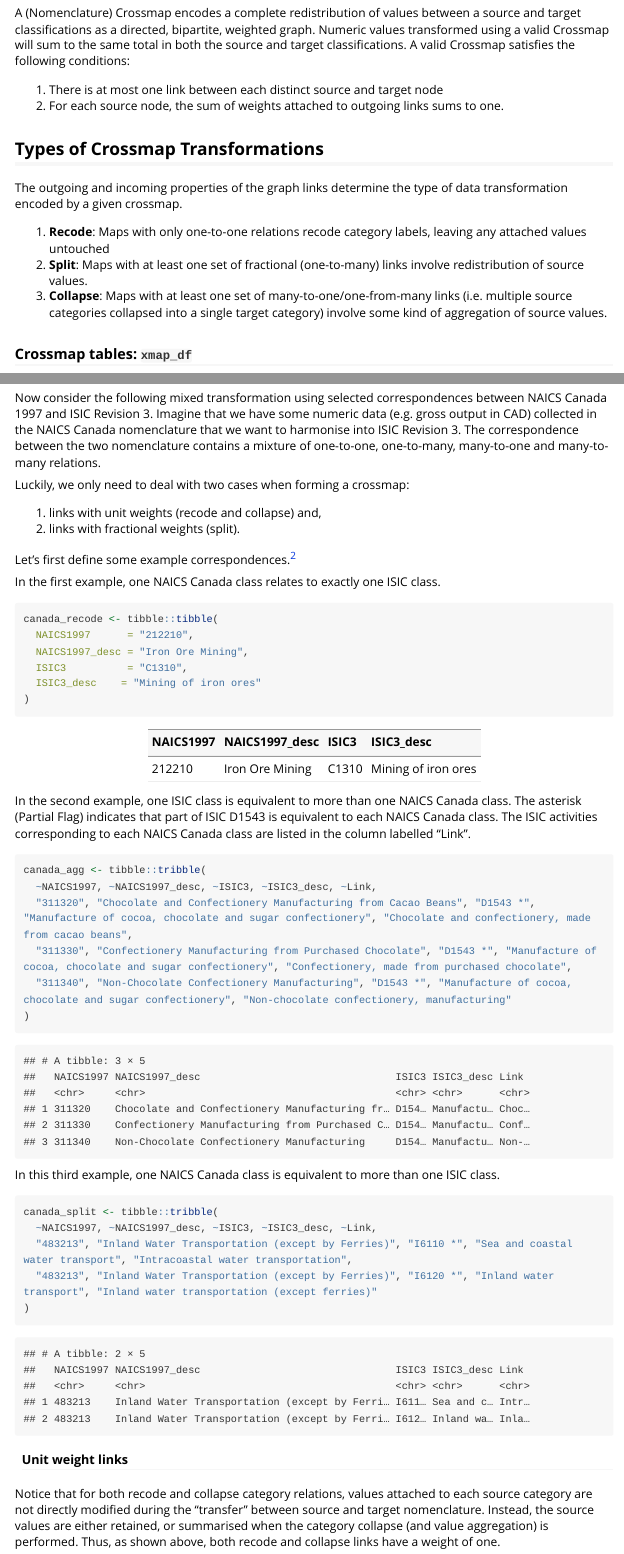
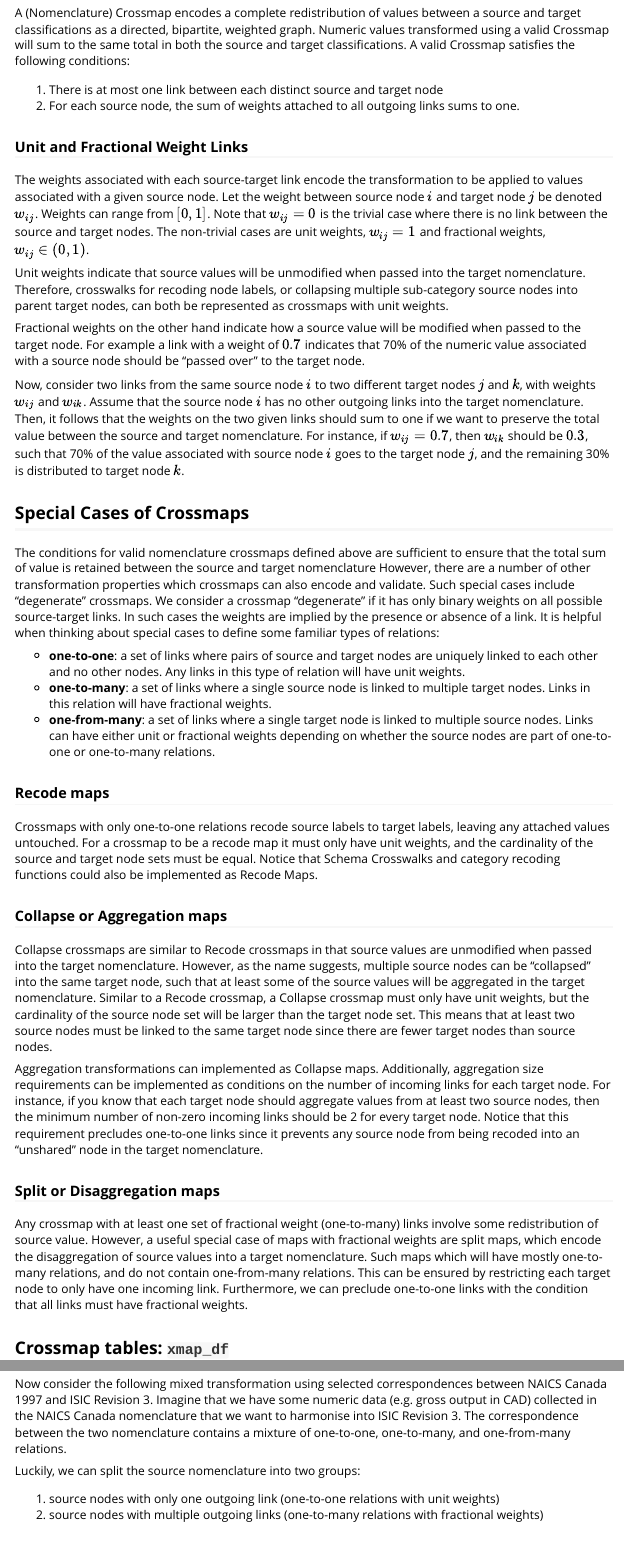
Before and after one commit to cynthiahqy/conformr-xmap-project, an R Markdown document (xmap/vignettes/making-xmaps.Rmd): the page in a window 1100 px wide, from 130 px down, and a second part further down, joined at a grey line. Rendered offline with R 4.5, knitr and Pandoc, with nearby package versions; some code elsewhere in the file could not run offline; long lines of code are wrapped.

Commit message:
:package: render {xmap} v0.0.0.9015
edits to 'making-xmaps' vignette:
  - add more crossmap definitions/theory
  - minor style/format changes to `xmap_df` examples

````diff
--- a/xmap/vignettes/making-xmaps.Rmd
+++ b/xmap/vignettes/making-xmaps.Rmd
@@ -14,17 +14,41 @@ vignette: >
 A (Nomenclature) Crossmap encodes a complete redistribution of values between a source and target classifications as a directed, bipartite, weighted graph. Numeric values transformed using a valid Crossmap will sum to the same total in both the source and target classifications. A valid Crossmap satisfies the following conditions:
 
 1.  There is at most one link between each distinct source and target node
-2.  For each source node, the sum of weights attached to outgoing links sums to one.
+2.  For each source node, the sum of weights attached to all outgoing links sums to one.
 
-## Types of Crossmap Transformations
+### Unit and Fractional Weight Links
 
-The outgoing and incoming properties of the graph links determine the type of data transformation encoded by a given crossmap.
+The weights associated with each source-target link encode the transformation to be applied to values associated with a given source node. Let the weight between source node $i$ and target node $j$ be denoted $w_{ij}$. Weights can range from $[0,1]$. Note that $w_{ij} = 0$ is the trivial case where there is no link between the source and target nodes. The non-trivial cases are unit weights, $w_{ij} = 1$ and fractional weights, $w_{ij} \in (0,1)$.
 
-1.  **Recode**: Maps with only one-to-one relations recode category labels, leaving any attached values untouched
-2.  **Split**: Maps with at least one set of fractional (one-to-many) links involve redistribution of source values.
-3.  **Collapse**: Maps with at least one set of many-to-one/one-from-many links (i.e. multiple source categories collapsed into a single target category) involve some kind of aggregation of source values.
+Unit weights indicate that source values will be unmodified when passed into the target nomenclature. Therefore, crosswalks for recoding node labels, or collapsing multiple sub-category source nodes into parent target nodes, can both be represented as crossmaps with unit weights.
 
-### Crossmap tables: `xmap_df`
+Fractional weights on the other hand indicate how a source value will be modified when passed to the target node. For example a link with a weight of $0.7$ indicates that 70% of the numeric value associated with a source node should be "passed over" to the target node.
+
+Now, consider two links from the same source node $i$ to two different target nodes $j$ and $k$, with weights $w_{ij}$ and $w_{ik}$. Assume that the source node $i$ has no other outgoing links into the target nomenclature. Then, it follows that the weights on the two given links should sum to one if we want to preserve the total value between the source and target nomenclature. For instance, if $w_{ij} = 0.7$, then $w_{ik}$ should be $0.3$, such that 70% of the value associated with source node $i$ goes to the target node $j$, and the remaining 30% is distributed to target node $k$.
+
+## Special Cases of Crossmaps
+
+The conditions for valid nomenclature crossmaps defined above are sufficient to ensure that the total sum of value is retained between the source and target nomenclature However, there are a number of other transformation properties which crossmaps can also encode and validate. Such special cases include "degenerate" crossmaps. We consider a crossmap "degenerate" if it has only binary weights on all possible source-target links. In such cases the weights are implied by the presence or absence of a link. It is helpful when thinking about special cases to define some familiar types of relations:
+
+-   **one-to-one**: a set of links where pairs of source and target nodes are uniquely linked to each other and no other nodes. Any links in this type of relation will have unit weights.
+-   **one-to-many**: a set of links where a single source node is linked to multiple target nodes. Links in this relation will have fractional weights.
+-   **one-from-many**: a set of links where a single target node is linked to multiple source nodes. Links can have either unit or fractional weights depending on whether the source nodes are part of one-to-one or one-to-many relations.
+
+### Recode maps
+
+Crossmaps with only one-to-one relations recode source labels to target labels, leaving any attached values untouched. For a crossmap to be a recode map it must only have unit weights, and the cardinality of the source and target node sets must be equal. Notice that Schema Crosswalks and category recoding functions could also be implemented as Recode Maps.
+
+### Collapse or Aggregation maps
+
+Collapse crossmaps are similar to Recode crossmaps in that source values are unmodified when passed into the target nomenclature. However, as the name suggests, multiple source nodes can be "collapsed" into the same target node, such that at least some of the source values will be aggregated in the target nomenclature. Similar to a Recode crossmap, a Collapse crossmap must only have unit weights, but the cardinality of the source node set will be larger than the target node set. This means that at least two source nodes must be linked to the same target node since there are fewer target nodes than source nodes.
+
+Aggregation transformations can implemented as Collapse maps. Additionally, aggregation size requirements can be implemented as conditions on the number of incoming links for each target node. For instance, if you know that each target node should aggregate values from at least two source nodes, then the minimum number of non-zero incoming links should be 2 for every target node. Notice that this requirement precludes one-to-one links since it prevents any source node from being recoded into an "unshared" node in the target nomenclature.
+
+### Split or Disaggregation maps
+
+Any crossmap with at least one set of fractional weight (one-to-many) links involve some redistribution of source value. However, a useful special case of maps with fractional weights are split maps, which encode the disaggregation of source values into a target nomenclature. Such maps which will have mostly one-to-many relations, and do not contain one-from-many relations. This can be ensured by restricting each target node to only have one incoming link. Furthermore, we can preclude one-to-one links with the condition that all links must have fractional weights.
+
+## Crossmap tables: `xmap_df`
 
 An `xmap_df` is a data.frame representation of a Crossmap, where each row represents a weighted link between the source and target classifications. You can create an `xmap_df` from a data.frame or tibble of weighted edges using `as_xmap_df()`.
 
@@ -53,7 +75,7 @@ library(xmap)
 simple_x <- tibble::tribble(
   ~source, ~target, ~share,
   "equal", "EQUAL", 1,       # one-to-one
-  "member_1", "GROUP", 1,    # many-to-one
+  "member_1", "GROUP", 1,    # one-FROM-many
   "member_2", "GROUP", 1,
   "whole", "PART_1", 0.3,    # one-to-many
   "whole", "PART_2", 0.6,
@@ -175,18 +197,18 @@ state_xmap
 
 ### Mixed Maps
 
-Now consider the following mixed transformation using selected correspondences between NAICS Canada 1997 and ISIC Revision 3. Imagine that we have some numeric data (e.g. gross output in CAD) collected in the NAICS Canada nomenclature that we want to harmonise into ISIC Revision 3. The correspondence between the two nomenclature contains a mixture of one-to-one, one-to-many, many-to-one and many-to-many relations.
+Now consider the following mixed transformation using selected correspondences between NAICS Canada 1997 and ISIC Revision 3. Imagine that we have some numeric data (e.g. gross output in CAD) collected in the NAICS Canada nomenclature that we want to harmonise into ISIC Revision 3. The correspondence between the two nomenclature contains a mixture of one-to-one, one-to-many, and one-from-many relations.
 
-Luckily, we only need to deal with two cases when forming a crossmap:
+Luckily, we can split the source nomenclature into two groups:
 
-1.  links with unit weights (recode and collapse) and,
-2.  links with fractional weights (split).
+1.  source nodes with only one outgoing link (one-to-one relations with unit weights)
+2.  source nodes with multiple outgoing links (one-to-many relations with fractional weights)
 
-Let's first define some example correspondences.[^2]
+Let's first define somed example correspondences.[^2]
 
 [^2]: based on examples provided by Statistics Canada on the page [How to Read a Concordance Table](https://www.statcan.gc.ca/en/subjects/standard/concordances/concordanc_tabl3).
 
-In the first example, one NAICS Canada class relates to exactly one ISIC class.
+In the first example, one NAICS Canada class relates to exactly one ISIC class, forming a one-to-one relation.
 
 ```{r}
 canada_recode <- tibble::tibble(
@@ -201,7 +223,7 @@ canada_recode <- tibble::tibble(
 knitr::kable(canada_recode)
 ```
 
-In the second example, one ISIC class is equivalent to more than one NAICS Canada class. The asterisk (Partial Flag) indicates that part of ISIC D1543 is equivalent to each NAICS Canada class. The ISIC activities corresponding to each NAICS Canada class are listed in the column labelled "Link".
+In the second example, the ISIC target class `D1543` is equivalent to more than one NAICS Canada source class, forming a one-from-many relation. The asterisk (Partial Flag) indicates that part of ISIC D1543 is equivalent to each NAICS Canada class. The ISIC activities corresponding to each NAICS Canada class are listed in the column labelled "Link".
 
 ```{r}
 canada_agg <- tibble::tribble(
@@ -213,10 +235,12 @@ canada_agg <- tibble::tribble(
 ```
 
 ```{r echo=FALSE}
-canada_agg
+knitr::kable(canada_agg)
 ```
 
-In this third example, one NAICS Canada class is equivalent to more than one ISIC class.
+Notice that for both one-to-one and one-from-many relations, values attached to each source category are not directly modified during the "transfer" between source and target nomenclature. Instead, the source values are either retained, or summarised when the category collapse (and value aggregation) is performed. Thus, as shown above, all links in the above examples will take unit weights.
+
+In this third example, one souce NAICS Canada class is equivalent to more than one target ISIC class, forming a one-to-many relation.
 
 ```{r}
 canada_split <- tibble::tribble(
@@ -227,14 +251,10 @@ canada_split <- tibble::tribble(
 ```
 
 ```{r echo=FALSE}
-canada_split
+knitr::kable(canada_split)
 ```
 
-#### Unit weight links
-
-Notice that for both recode and collapse category relations, values attached to each source category are not directly modified during the "transfer" between source and target nomenclature. Instead, the source values are either retained, or summarised when the category collapse (and value aggregation) is performed. Thus, as shown above, both recode and collapse links have a weight of one.
-
-Let's clean up the recode and collapse links defined above:
+Let's clean up the recode and collapse relations shown above:
 
 ```{r}
 canada_unit <- canada_agg |>
````
Also changed, not shown: create-xmap.html, xmap-source-files/making-xmaps.Rmd (line endings or trailing spaces), xmap-source-files/making-xmaps.html, xmap/docs/pkgdown.yml, xmap/docs/search.json, xmap/vignettes/making-xmaps.Rmd (22 more changed lines), 23 other files.
